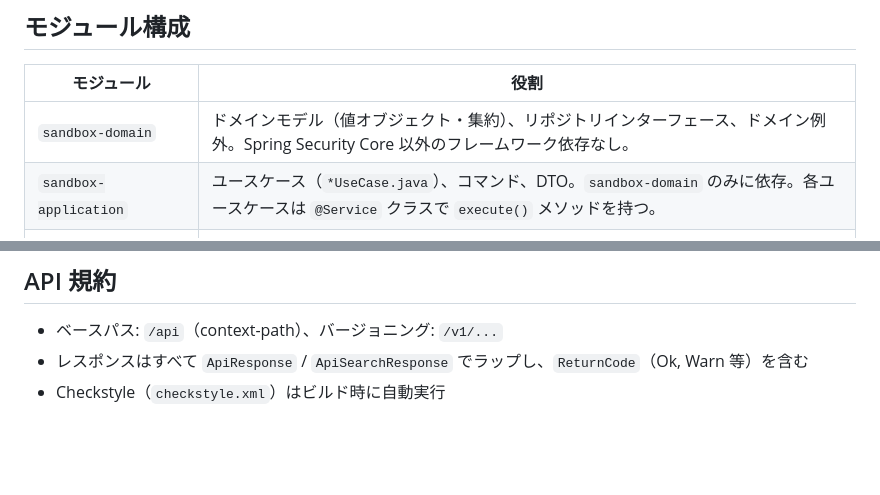
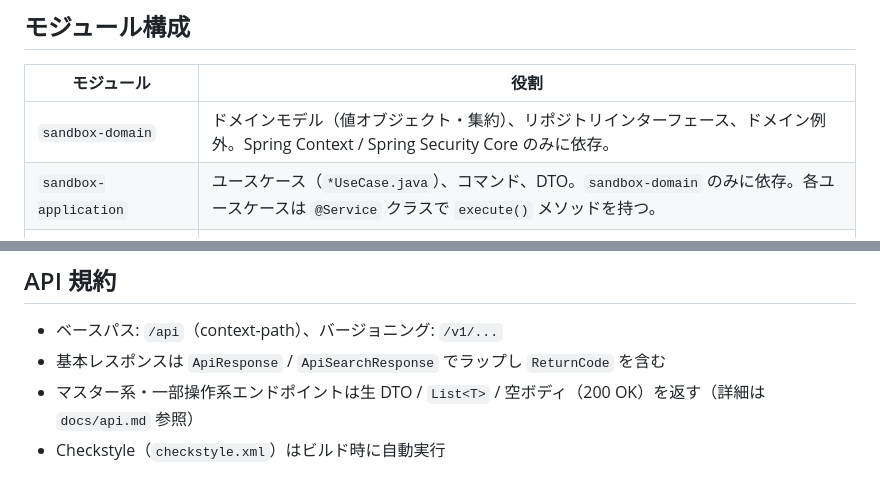
Before and after one commit to next-evolution/sandbox-api-springboot, a Markdown page: docs/architecture.md, 2 parts joined by grey strips. Rendered like a GitHub page; blank space fills up the shorter version.

Commit message:
docs-check (#20)

```diff
--- a/docs/architecture.md
+++ b/docs/architecture.md
@@ -8,7 +8,7 @@ Spring Boot 3 / Java 21 マルチモジュール Gradle プロジェクト。DDD
 
 | モジュール | 役割 |
 |---|---|
-| `sandbox-domain` | ドメインモデル（値オブジェクト・集約）、リポジトリインターフェース、ドメイン例外。Spring Security Core 以外のフレームワーク依存なし。 |
+| `sandbox-domain` | ドメインモデル（値オブジェクト・集約）、リポジトリインターフェース、ドメイン例外。Spring Context / Spring Security Core のみに依存。 |
 | `sandbox-application` | ユースケース（`*UseCase.java`）、コマンド、DTO。`sandbox-domain` のみに依存。各ユースケースは `@Service` クラスで `execute()` メソッドを持つ。 |
 | `sandbox-infrastructure` | リポジトリ実装（`*RepositoryImpl`）、MyBatis マッパー、Redis 設定。 |
 | `sandbox-api` | REST コントローラー、リクエスト/レスポンス DTO、`GlobalExceptionHandler`。実行可能 JAR を生成。 |
@@ -52,5 +52,6 @@ Spring Boot 3 / Java 21 マルチモジュール Gradle プロジェクト。DDD
 ## API 規約
 
 - ベースパス: `/api`（context-path）、バージョニング: `/v1/...`
-- レスポンスはすべて `ApiResponse` / `ApiSearchResponse` でラップし、`ReturnCode`（Ok, Warn 等）を含む
+- 基本レスポンスは `ApiResponse` / `ApiSearchResponse` でラップし `ReturnCode` を含む
+- マスター系・一部操作系エンドポイントは生 DTO / `List<T>` / 空ボディ（200 OK）を返す（詳細は `docs/api.md` 参照）
 - Checkstyle（`checkstyle.xml`）はビルド時に自動実行
```
Also changed, not shown: docs/api.md (+1 -0 lines).
